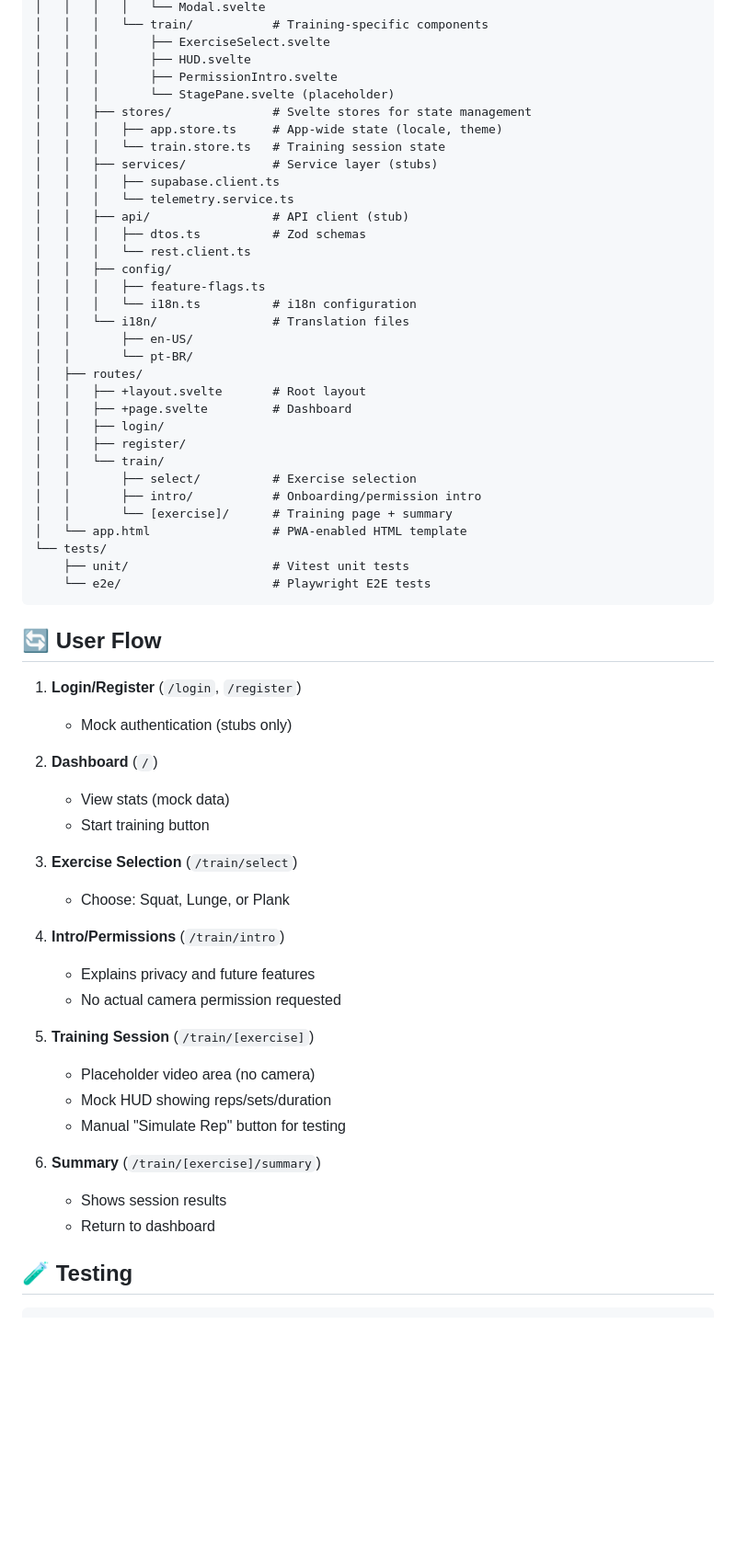
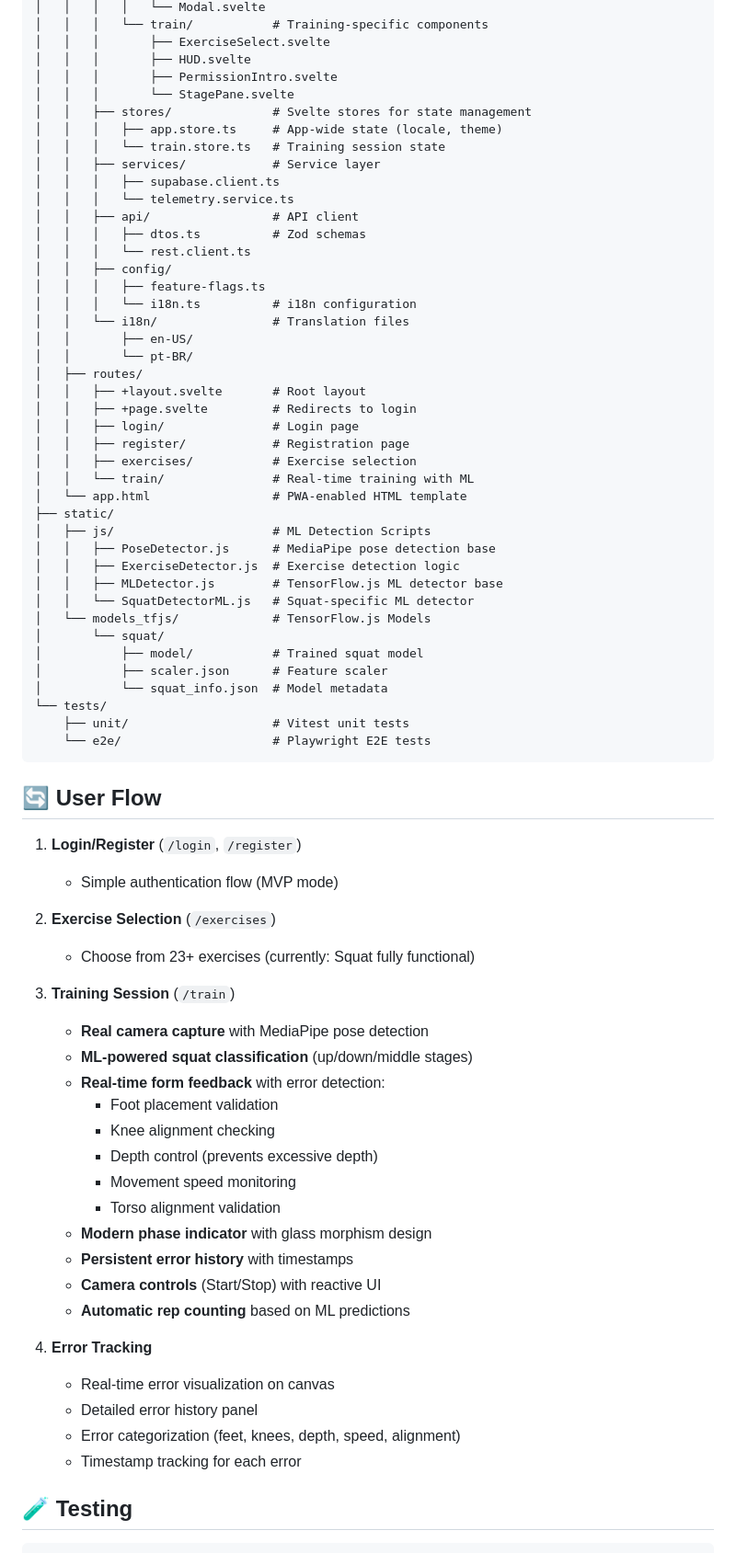
Before and after one commit to elarin-hh/elarin-mvp-frontend, a Markdown page: README.md, the part around one of its changes. Shown at 92% size. Drawn GitHub-style; blank space fills up the shorter version.

```diff
--- a/README.md
+++ b/README.md
@@ -58,14 +60,14 @@ elarin/apps/web/
 │   │   │       ├── ExerciseSelect.svelte
 │   │   │       ├── HUD.svelte
 │   │   │       ├── PermissionIntro.svelte
-│   │   │       └── StagePane.svelte (placeholder)
+│   │   │       └── StagePane.svelte
 │   │   ├── stores/              # Svelte stores for state management
 │   │   │   ├── app.store.ts     # App-wide state (locale, theme)
 │   │   │   └── train.store.ts   # Training session state
-│   │   ├── services/            # Service layer (stubs)
+│   │   ├── services/            # Service layer
 │   │   │   ├── supabase.client.ts
 │   │   │   └── telemetry.service.ts
-│   │   ├── api/                 # API client (stub)
+│   │   ├── api/                 # API client
 │   │   │   ├── dtos.ts          # Zod schemas
 │   │   │   └── rest.client.ts
 │   │   ├── config/
@@ -76,14 +78,23 @@ elarin/apps/web/
 │   │       └── pt-BR/
 │   ├── routes/
 │   │   ├── +layout.svelte       # Root layout
-│   │   ├── +page.svelte         # Dashboard
-│   │   ├── login/
-│   │   ├── register/
-│   │   └── train/
-│   │       ├── select/          # Exercise selection
-│   │       ├── intro/           # Onboarding/permission intro
-│   │       └── [exercise]/      # Training page + summary
+│   │   ├── +page.svelte         # Redirects to login
+│   │   ├── login/               # Login page
+│   │   ├── register/            # Registration page
+│   │   ├── exercises/           # Exercise selection
+│   │   └── train/               # Real-time training with ML
 │   └── app.html                 # PWA-enabled HTML template
+├── static/
+│   ├── js/                      # ML Detection Scripts
+│   │   ├── PoseDetector.js      # MediaPipe pose detection base
+│   │   ├── ExerciseDetector.js  # Exercise detection logic
+│   │   ├── MLDetector.js        # TensorFlow.js ML detector base
+│   │   └── SquatDetectorML.js   # Squat-specific ML detector
+│   └── models_tfjs/             # TensorFlow.js Models
+│       └── squat/
+│           ├── model/           # Trained squat model
+│           ├── scaler.json      # Feature scaler
+│           └── squat_info.json  # Model metadata
 └── tests/
     ├── unit/                    # Vitest unit tests
     └── e2e/                     # Playwright E2E tests
@@ -92,27 +103,30 @@ elarin/apps/web/
 ## 🔄 User Flow
 
 1. **Login/Register** (`/login`, `/register`)
-   - Mock authentication (stubs only)
+   - Simple authentication flow (MVP mode)
 
-2. **Dashboard** (`/`)
-   - View stats (mock data)
-   - Start training button
+2. **Exercise Selection** (`/exercises`)
+   - Choose from 23+ exercises (currently: Squat fully functional)
 
-3. **Exercise Selection** (`/train/select`)
-   - Choose: Squat, Lunge, or Plank
+3. **Training Session** (`/train`)
+   - **Real camera capture** with MediaPipe pose detection
+   - **ML-powered squat classification** (up/down/middle stages)
+   - **Real-time form feedback** with error detection:
+     - Foot placement validation
+     - Knee alignment checking
+     - Depth control (prevents excessive depth)
+     - Movement speed monitoring
+     - Torso alignment validation
+   - **Modern phase indicator** with glass morphism design
+   - **Persistent error history** with timestamps
+   - **Camera controls** (Start/Stop) with reactive UI
+   - **Automatic rep counting** based on ML predictions
 
-4. **Intro/Permissions** (`/train/intro`)
-   - Explains privacy and future features
-   - No actual camera permission requested
-
-5. **Training Session** (`/train/[exercise]`)
-   - Placeholder video area (no camera)
-   - Mock HUD showing reps/sets/duration
-   - Manual "Simulate Rep" button for testing
-
-6. **Summary** (`/train/[exercise]/summary`)
-   - Shows session results
-   - Return to dashboard
+4. **Error Tracking**
+   - Real-time error visualization on canvas
+   - Detailed error history panel
+   - Error categorization (feet, knees, depth, speed, alignment)
+   - Timestamp tracking for each error
 
 ## 🧪 Testing
 
```
Also changed, not shown: other parts of README.md (+144 -43 lines).
